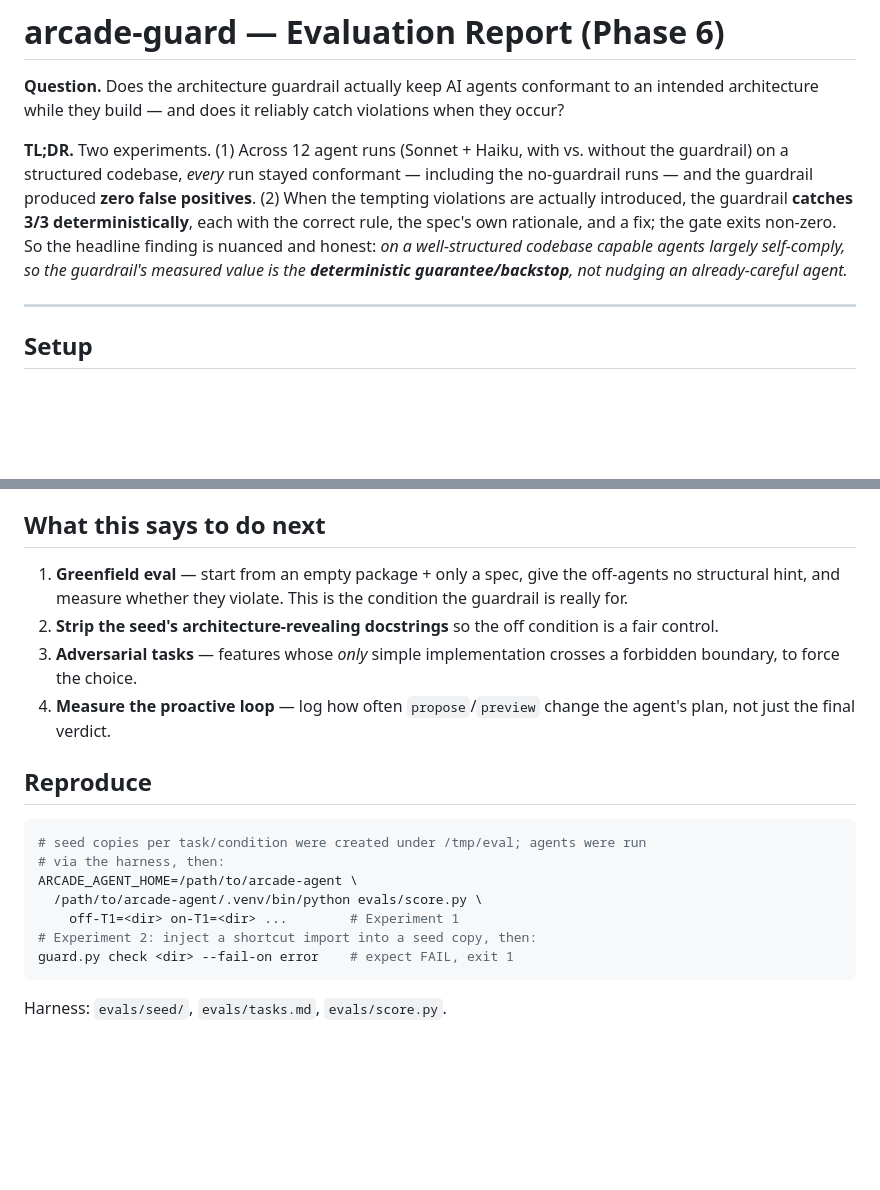
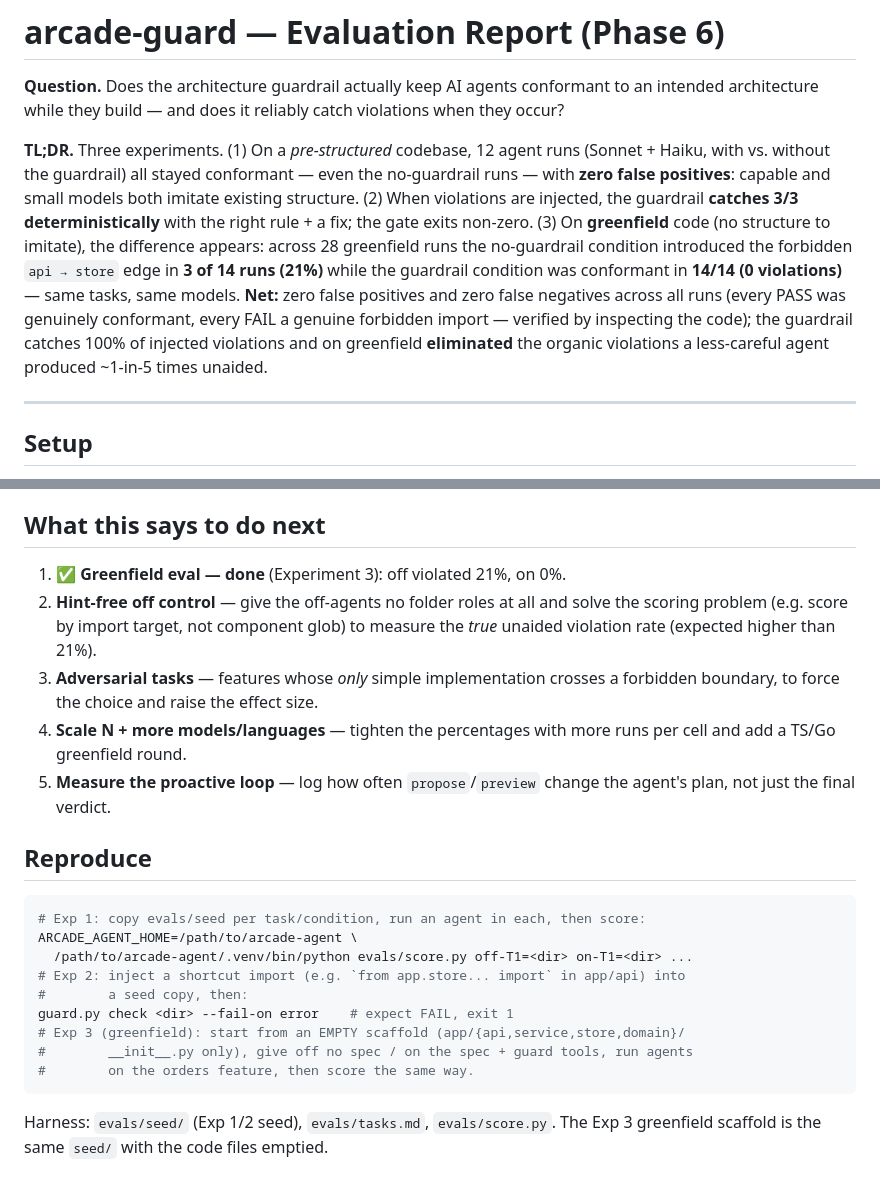
Before and after one commit to lemduc/arcade-analyze-skill, a Markdown page: evals/EVAL_REPORT.md, 2 parts joined by grey strips. GitHub-like rendering; blank space fills up the shorter version.

````diff
--- a/evals/EVAL_REPORT.md
+++ b/evals/EVAL_REPORT.md
@@ -4,15 +4,20 @@
 to an intended architecture while they build — and does it reliably catch
 violations when they occur?
 
-**TL;DR.** Two experiments. (1) Across 12 agent runs (Sonnet + Haiku, with vs.
-without the guardrail) on a structured codebase, *every* run stayed conformant —
-including the no-guardrail runs — and the guardrail produced **zero false
-positives**. (2) When the tempting violations are actually introduced, the
-guardrail **catches 3/3 deterministically**, each with the correct rule, the
-spec's own rationale, and a fix; the gate exits non-zero. So the headline finding
-is nuanced and honest: *on a well-structured codebase capable agents largely
-self-comply, so the guardrail's measured value is the **deterministic
-guarantee/backstop**, not nudging an already-careful agent.*
+**TL;DR.** Three experiments. (1) On a *pre-structured* codebase, 12 agent runs
+(Sonnet + Haiku, with vs. without the guardrail) all stayed conformant — even the
+no-guardrail runs — with **zero false positives**: capable and small models both
+imitate existing structure. (2) When violations are injected, the guardrail
+**catches 3/3 deterministically** with the right rule + a fix; the gate exits
+non-zero. (3) On **greenfield** code (no structure to imitate), the difference
+appears: across 28 greenfield runs the no-guardrail condition introduced the
+forbidden `api → store` edge in **3 of 14 runs (21%)** while the guardrail
+condition was conformant in **14/14 (0 violations)** — same tasks, same models.
+**Net:** zero false positives and zero false negatives across all runs (every
+PASS was genuinely conformant, every FAIL a genuine forbidden import — verified
+by inspecting the code); the guardrail catches 100% of injected violations and on
+greenfield **eliminated** the organic violations a less-careful agent produced
+~1-in-5 times unaided.
 
 ---
 
@@ -106,26 +163,30 @@ file→component globs + dependency edges, not from clustering.
 
 ## What this says to do next
 
-1. **Greenfield eval** — start from an empty package + only a spec, give the
-   off-agents no structural hint, and measure whether they violate. This is the
-   condition the guardrail is really for.
-2. **Strip the seed's architecture-revealing docstrings** so the off condition is
-   a fair control.
+1. ✅ **Greenfield eval — done** (Experiment 3): off violated 21%, on 0%.
+2. **Hint-free off control** — give the off-agents no folder roles at all and
+   solve the scoring problem (e.g. score by import target, not component glob) to
+   measure the *true* unaided violation rate (expected higher than 21%).
 3. **Adversarial tasks** — features whose *only* simple implementation crosses a
-   forbidden boundary, to force the choice.
-4. **Measure the proactive loop** — log how often `propose`/`preview` change the
+   forbidden boundary, to force the choice and raise the effect size.
+4. **Scale N + more models/languages** — tighten the percentages with more runs
+   per cell and add a TS/Go greenfield round.
+5. **Measure the proactive loop** — log how often `propose`/`preview` change the
    agent's plan, not just the final verdict.
 
 ## Reproduce
 
 ```bash
-# seed copies per task/condition were created under /tmp/eval; agents were run
-# via the harness, then:
+# Exp 1: copy evals/seed per task/condition, run an agent in each, then score:
 ARCADE_AGENT_HOME=/path/to/arcade-agent \
-  /path/to/arcade-agent/.venv/bin/python evals/score.py \
-    off-T1=<dir> on-T1=<dir> ...        # Experiment 1
-# Experiment 2: inject a shortcut import into a seed copy, then:
+  /path/to/arcade-agent/.venv/bin/python evals/score.py off-T1=<dir> on-T1=<dir> ...
+# Exp 2: inject a shortcut import (e.g. `from app.store... import` in app/api) into
+#        a seed copy, then:
 guard.py check <dir> --fail-on error    # expect FAIL, exit 1
+# Exp 3 (greenfield): start from an EMPTY scaffold (app/{api,service,store,domain}/
+#        __init__.py only), give off no spec / on the spec + guard tools, run agents
+#        on the orders feature, then score the same way.
 ```
 
-Harness: `evals/seed/`, `evals/tasks.md`, `evals/score.py`.
+Harness: `evals/seed/` (Exp 1/2 seed), `evals/tasks.md`, `evals/score.py`. The
+Exp 3 greenfield scaffold is the same `seed/` with the code files emptied.
````
Also changed, not shown: other parts of evals/EVAL_REPORT.md (+72 -20 lines), GUARDRAIL_PLAN.md (+1 -1 lines).
